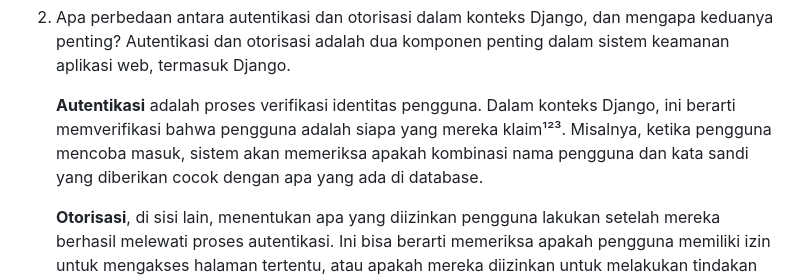
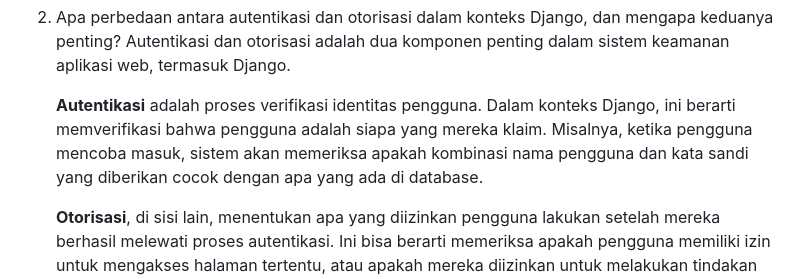
Before and after one commit to rontrying/inventory_management, a Markdown page: README.md, the part around the change. Drawn GitHub-style.

Commit message:
revisi tugas

```diff
--- a/README.md
+++ b/README.md
@@ -353,7 +353,7 @@ Tugas 4
 2. Apa perbedaan antara autentikasi dan otorisasi dalam konteks Django, dan mengapa keduanya penting?
     Autentikasi dan otorisasi adalah dua komponen penting dalam sistem keamanan aplikasi web, termasuk Django.
 
-    **Autentikasi** adalah proses verifikasi identitas pengguna. Dalam konteks Django, ini berarti memverifikasi bahwa pengguna adalah siapa yang mereka klaim¹²³. Misalnya, ketika pengguna mencoba masuk, sistem akan memeriksa apakah kombinasi nama pengguna dan kata sandi yang diberikan cocok dengan apa yang ada di database.
+    **Autentikasi** adalah proses verifikasi identitas pengguna. Dalam konteks Django, ini berarti memverifikasi bahwa pengguna adalah siapa yang mereka klaim. Misalnya, ketika pengguna mencoba masuk, sistem akan memeriksa apakah kombinasi nama pengguna dan kata sandi yang diberikan cocok dengan apa yang ada di database.
 
     **Otorisasi**, di sisi lain, menentukan apa yang diizinkan pengguna lakukan setelah mereka berhasil melewati proses autentikasi. Ini bisa berarti memeriksa apakah pengguna memiliki izin untuk mengakses halaman tertentu, atau apakah mereka diizinkan untuk melakukan tindakan tertentu (seperti mengedit atau menghapus entri database).
 
```
